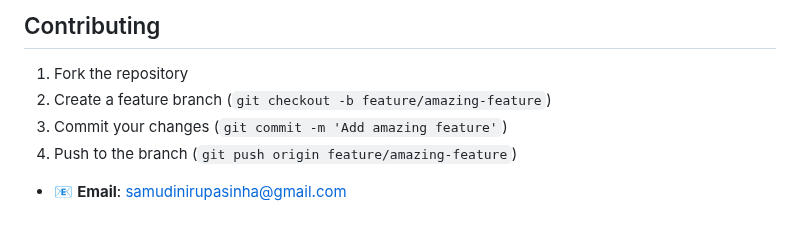
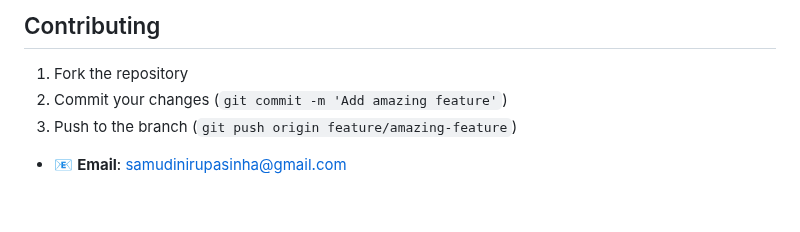
Before and after one commit to Samudini-Chamodya/CI-CD-web-app, a Markdown page: README.md, the part around the change. Drawn GitHub-style.

```diff
--- a/README.md
+++ b/README.md
@@ -264,9 +264,8 @@ aws s3 ls s3://your-bucket-name
 ##  Contributing
 
 1. Fork the repository
-2. Create a feature branch (`git checkout -b feature/amazing-feature`)
-3. Commit your changes (`git commit -m 'Add amazing feature'`)
-4. Push to the branch (`git push origin feature/amazing-feature`)
+2. Commit your changes (`git commit -m 'Add amazing feature'`)
+3. Push to the branch (`git push origin feature/amazing-feature`)
 
 
 
```
